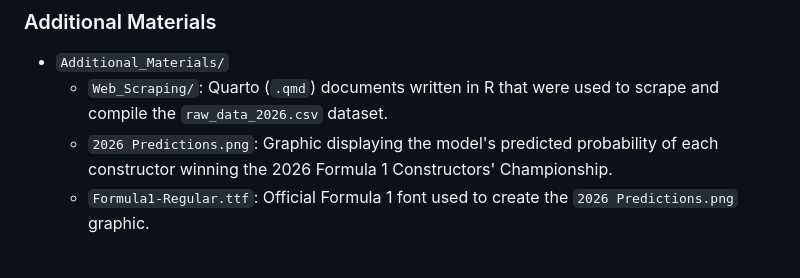
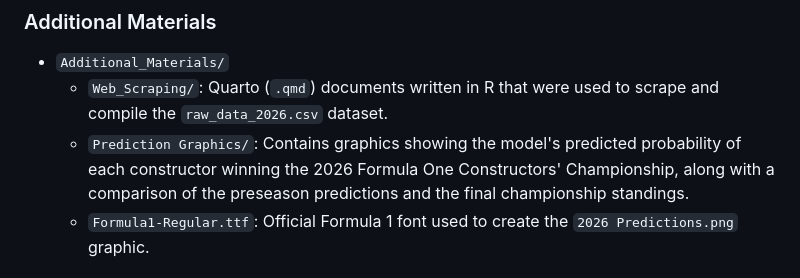
Before and after one commit to owen-simon/Formula-1-Constructor-Repository, a Markdown page: README.md, the part around the change. Drawn GitHub-style.

Commit message:
updated Additional Materials desc

```diff
--- a/README.md
+++ b/README.md
@@ -75,7 +75,7 @@ Information regarding major regulation changes was obtained from the following r
 ### Additional Materials
 - `Additional_Materials/`
   - `Web_Scraping/`: Quarto (`.qmd`) documents written in R that were used to scrape and compile the `raw_data_2026.csv` dataset.
-  - `2026 Predictions.png`: Graphic displaying the model's predicted probability of each constructor winning the 2026 Formula 1 Constructors' Championship.
+  - `Prediction Graphics/`: Contains graphics showing the model's predicted probability of each constructor winning the 2026 Formula One Constructors' Championship, along with a comparison of the preseason predictions and the final championship standings.
   - `Formula1-Regular.ttf`: Official Formula 1 font used to create the `2026 Predictions.png` graphic.
 
 
```
